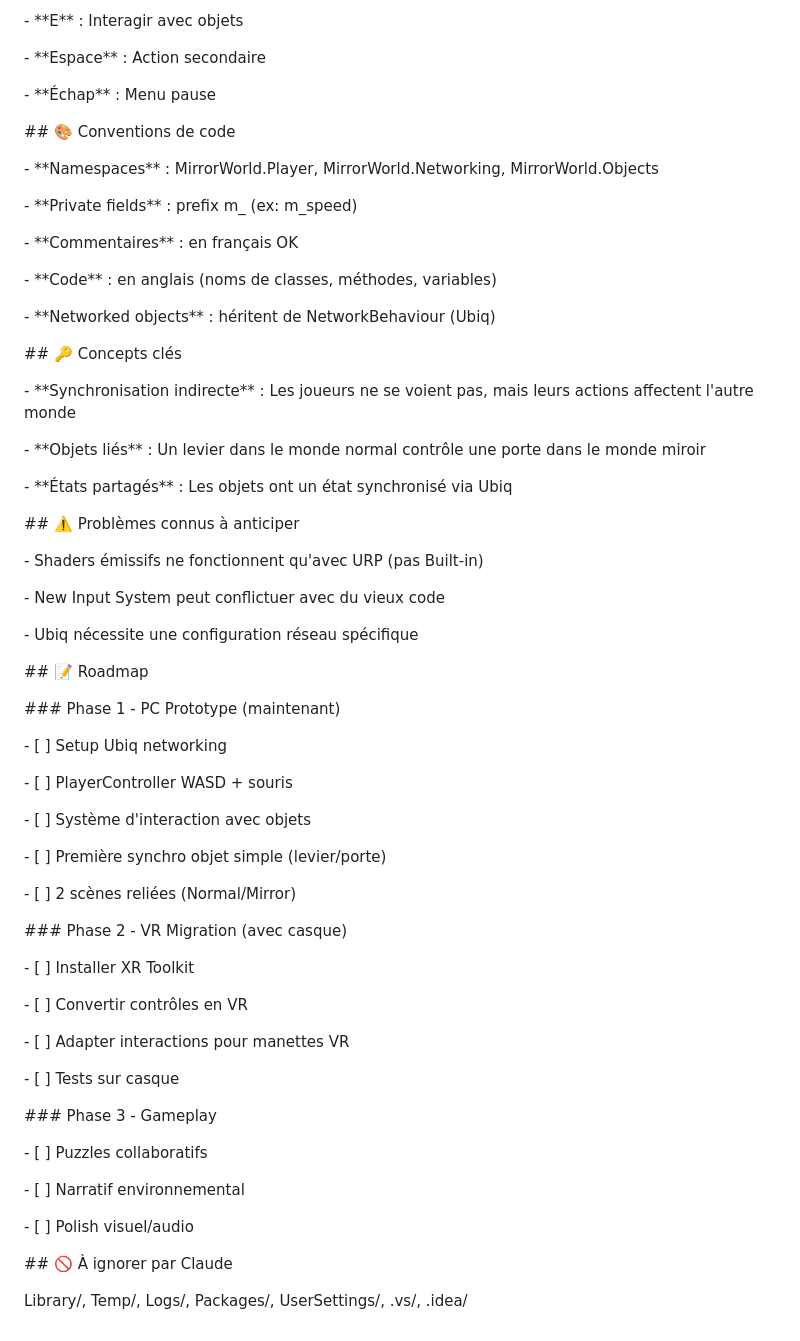
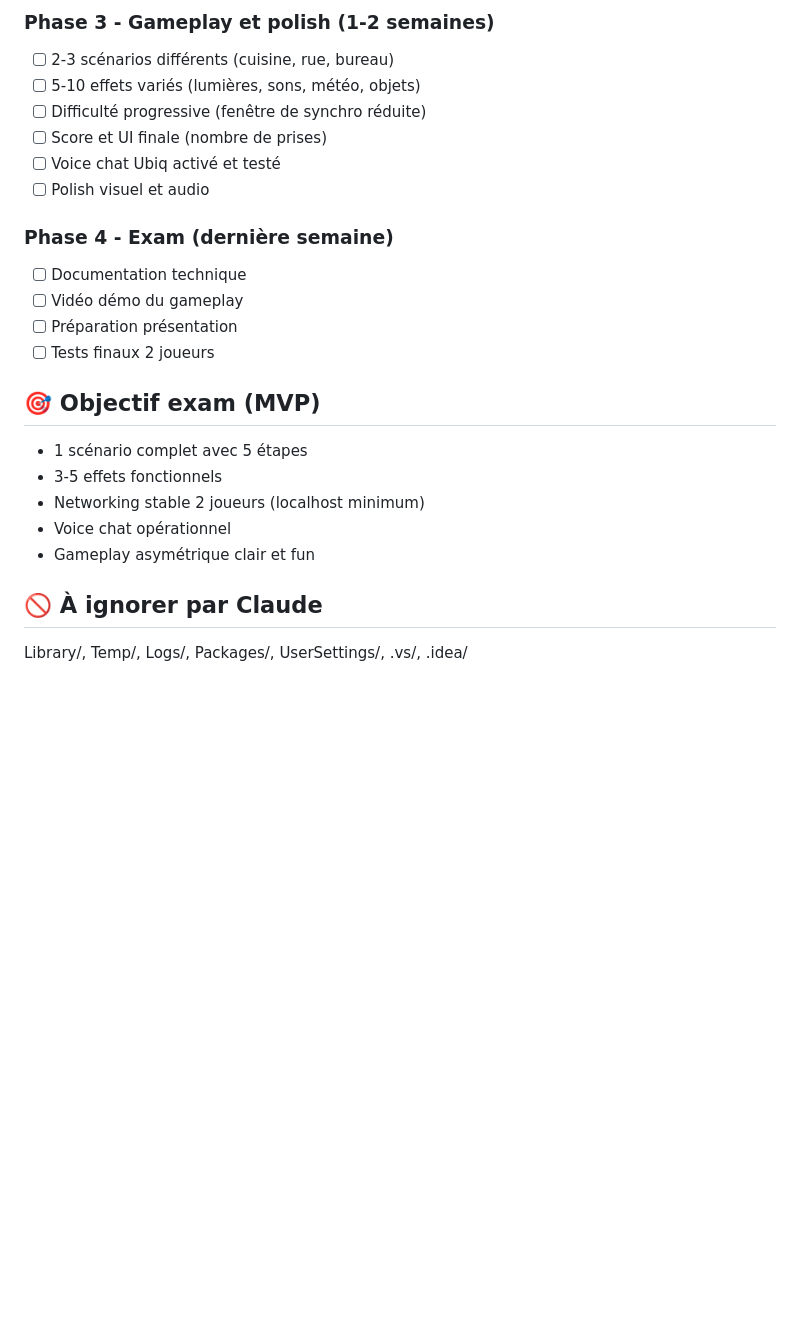
Before and after one commit to Mattiswwts/VRjeu, a Markdown page: PROJECT_CONTEXT.md, the part around one of its changes. GitHub-like rendering; blank space fills up the shorter version.

```diff
--- a/PROJECT_CONTEXT.md
+++ b/PROJECT_CONTEXT.md
@@ -80,84 +146,24 @@ Assets/
 
-\- \*\*E\*\* : Interagir avec objets
+### Phase 3 - Gameplay et polish (1-2 semaines)
+- [ ] 2-3 scénarios différents (cuisine, rue, bureau)
+- [ ] 5-10 effets variés (lumières, sons, météo, objets)
+- [ ] Difficulté progressive (fenêtre de synchro réduite)
+- [ ] Score et UI finale (nombre de prises)
+- [ ] Voice chat Ubiq activé et testé
+- [ ] Polish visuel et audio
 
-\- \*\*Espace\*\* : Action secondaire
+### Phase 4 - Exam (dernière semaine)
+- [ ] Documentation technique
+- [ ] Vidéo démo du gameplay
+- [ ] Préparation présentation
+- [ ] Tests finaux 2 joueurs
 
-\- \*\*Échap\*\* : Menu pause
+## 🎯 Objectif exam (MVP)
+- 1 scénario complet avec 5 étapes
+- 3-5 effets fonctionnels
+- Networking stable 2 joueurs (localhost minimum)
+- Voice chat opérationnel
+- Gameplay asymétrique clair et fun
 
-
-
-\## 🎨 Conventions de code
-
-\- \*\*Namespaces\*\* : MirrorWorld.Player, MirrorWorld.Networking, MirrorWorld.Objects
-
-\- \*\*Private fields\*\* : prefix m\_ (ex: m\_speed)
-
-\- \*\*Commentaires\*\* : en français OK
-
-\- \*\*Code\*\* : en anglais (noms de classes, méthodes, variables)
-
-\- \*\*Networked objects\*\* : héritent de NetworkBehaviour (Ubiq)
-
-
-
-\## 🔑 Concepts clés
-
-\- \*\*Synchronisation indirecte\*\* : Les joueurs ne se voient pas, mais leurs actions affectent l'autre monde
-
-\- \*\*Objets liés\*\* : Un levier dans le monde normal contrôle une porte dans le monde miroir
-
-\- \*\*États partagés\*\* : Les objets ont un état synchronisé via Ubiq
-
-
-
-\## ⚠️ Problèmes connus à anticiper
-
-\- Shaders émissifs ne fonctionnent qu'avec URP (pas Built-in)
-
-\- New Input System peut conflictuer avec du vieux code
-
-\- Ubiq nécessite une configuration réseau spécifique
-
-
-
-\## 📝 Roadmap
-
-\### Phase 1 - PC Prototype (maintenant)
-
-\- \[ ] Setup Ubiq networking
-
-\- \[ ] PlayerController WASD + souris
-
-\- \[ ] Système d'interaction avec objets
-
-\- \[ ] Première synchro objet simple (levier/porte)
-
-\- \[ ] 2 scènes reliées (Normal/Mirror)
-
-
-
-\### Phase 2 - VR Migration (avec casque)
-
-\- \[ ] Installer XR Toolkit
-
-\- \[ ] Convertir contrôles en VR
-
-\- \[ ] Adapter interactions pour manettes VR
-
-\- \[ ] Tests sur casque
-
-
-
-\### Phase 3 - Gameplay
-
-\- \[ ] Puzzles collaboratifs
-
-\- \[ ] Narratif environnemental
-
-\- \[ ] Polish visuel/audio
-
-
-
-\## 🚫 À ignorer par Claude
-
+## 🚫 À ignorer par Claude
 Library/, Temp/, Logs/, Packages/, UserSettings/, .vs/, .idea/
```
Also changed, not shown: other parts of PROJECT_CONTEXT.md (+125 -59 lines).
